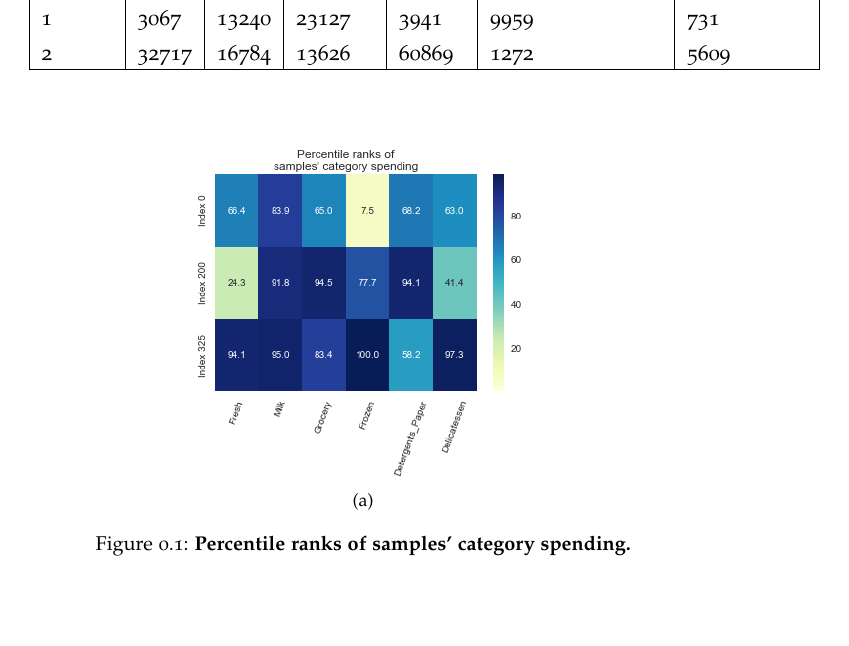
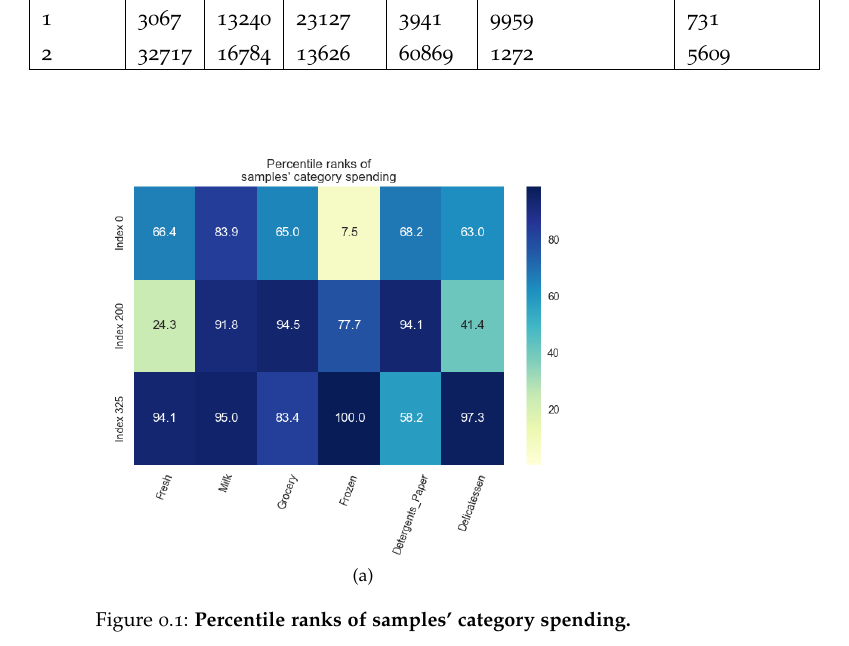
Before and after one commit to omoju/creatingCustomerSegments, a LaTeX thesis (report/report.tex): part of page 4 of 13, cut so that both start at the same text, the shorter picture padded with empty space. Compiled offline with pdfLaTeX; a missing font is replaced by an installed copy or a similar font; an older LaTeX class or package is replaced by its successor.

Commit message:
docs: update

```diff
--- a/report/report.tex
+++ b/report/report.tex
@@ -184,7 +184,7 @@ To gain a better understanding of the customers and how their data will transfor
 \begin{figure}[!hbtp]
 \centering
     \subfloat[]{%
-    \includegraphics[width=0.5\textwidth]{figures/percentileRanksSampleSpending}
+    \includegraphics[width=0.9\textwidth]{figures/percentileRanksSampleSpending}
     \label{percentileRanksSampleSpending}}
 
     \caption{\textbf{Percentile ranks of samples' category spending. }}
```
Also changed, not shown: report/figures/percentileRanksSampleSpending.png, report/report.pdf, report/report.tex (4 more changed lines), 1 other file.
